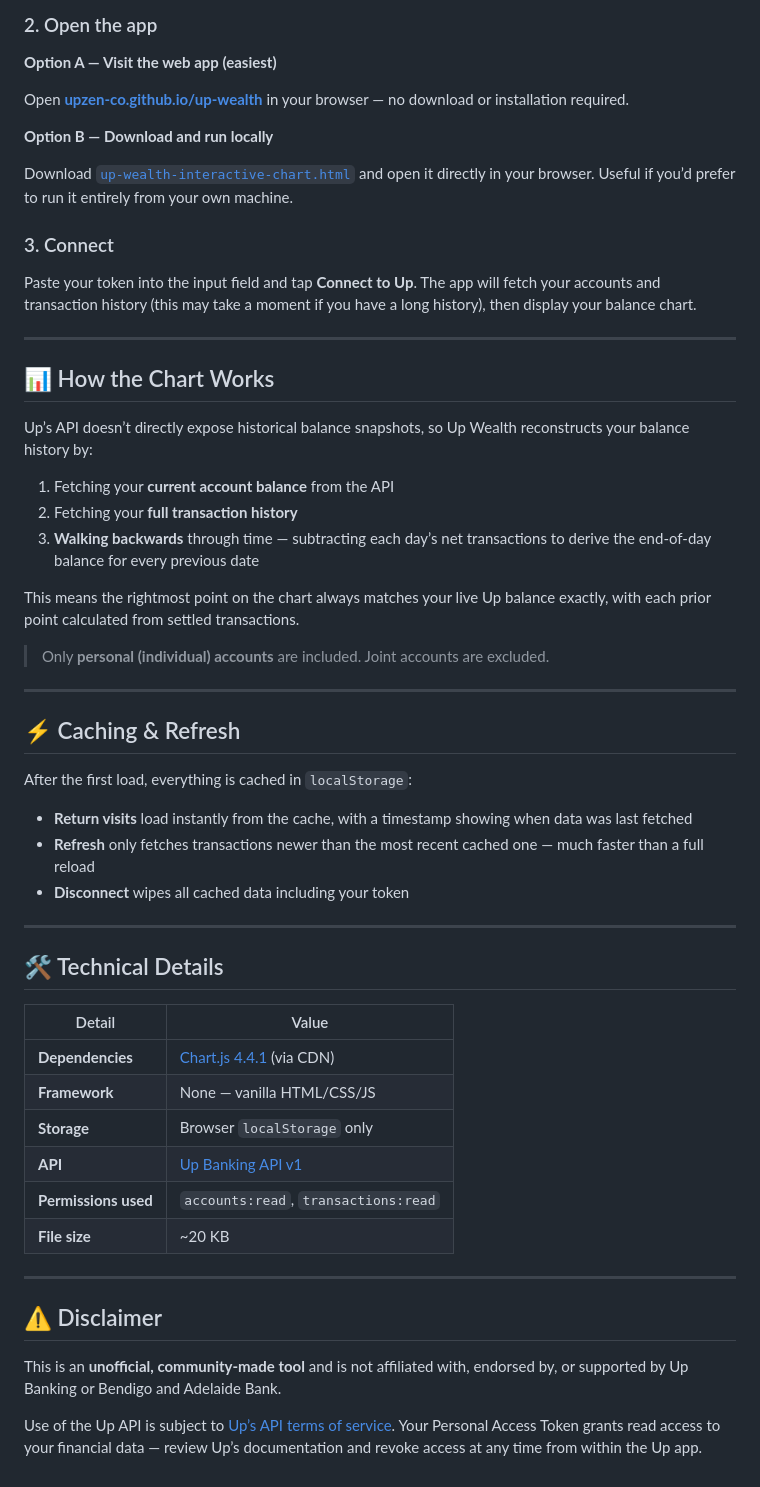
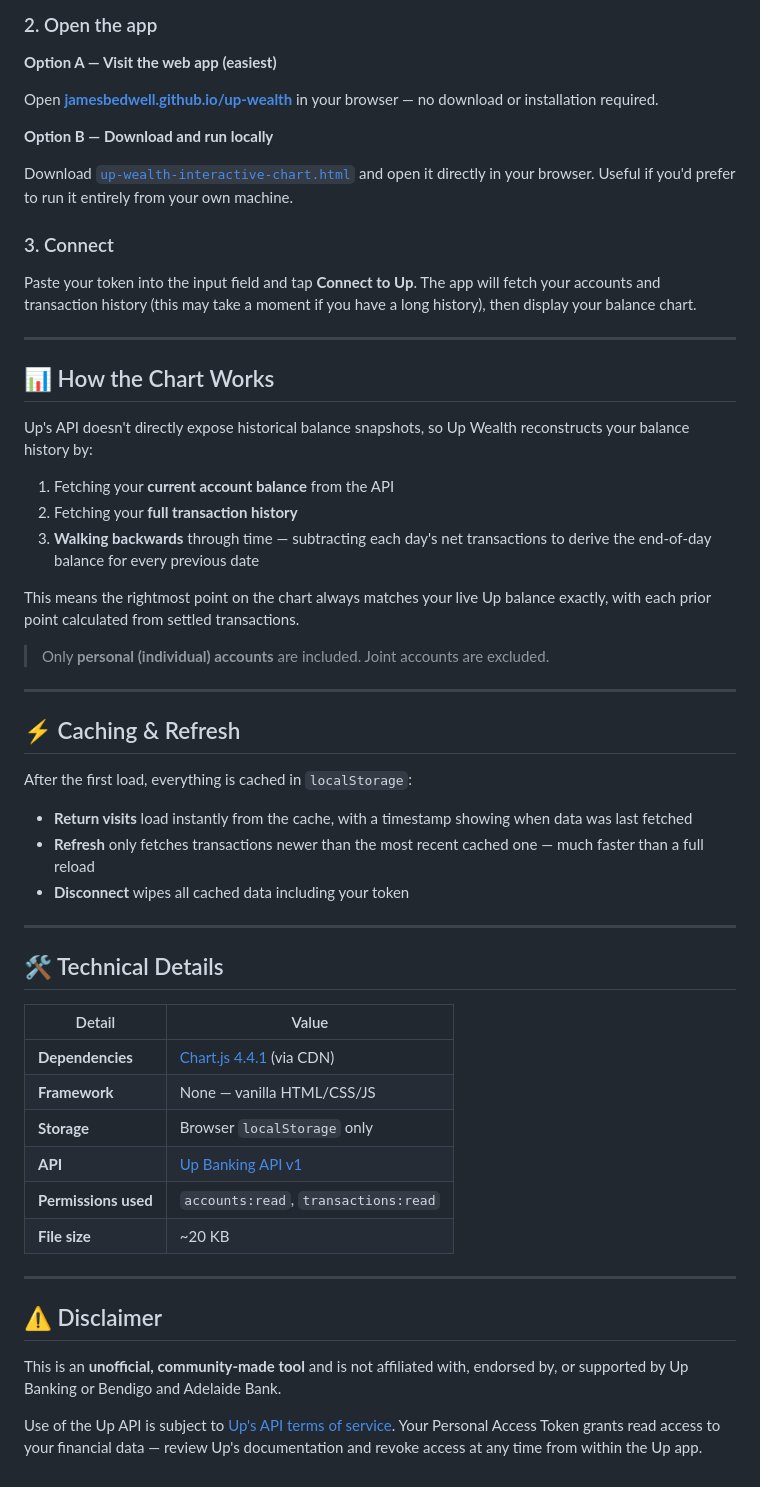
Before and after one commit to upzen-co/up-bank-wealth-chart, a Markdown page: README.md, the part around one of its changes. Drawn GitHub-style.

```diff
--- a/README.md
+++ b/README.md
@@ -46,31 +46,31 @@ Your token looks like: `up:yeah:xxxxxxxxxxxxxxxxxxxx`
 
 **Option A — Visit the web app (easiest)**
 
-Open **[upzen-co.github.io/up-wealth](https://upzen-co.github.io/up-wealth)** in your browser — no download or installation required.
+Open **[jamesbedwell.github.io/up-wealth](https://jamesbedwell.github.io/up-wealth)** in your browser — no download or installation required.
 
 **Option B — Download and run locally**
 
-Download [`up-wealth-interactive-chart.html`](./up-wealth-interactive-chart.html) and open it directly in your browser. Useful if you’d prefer to run it entirely from your own machine.
+Download [`up-wealth-interactive-chart.html`](./up-wealth-interactive-chart.html) and open it directly in your browser. Useful if you'd prefer to run it entirely from your own machine.
 
 ### 3. Connect
 
 Paste your token into the input field and tap **Connect to Up**. The app will fetch your accounts and transaction history (this may take a moment if you have a long history), then display your balance chart.
 
------
+---
 
 ## 📊 How the Chart Works
 
-Up’s API doesn’t directly expose historical balance snapshots, so Up Wealth reconstructs your balance history by:
+Up's API doesn't directly expose historical balance snapshots, so Up Wealth reconstructs your balance history by:
 
 1. Fetching your **current account balance** from the API
-1. Fetching your **full transaction history**
-1. **Walking backwards** through time — subtracting each day’s net transactions to derive the end-of-day balance for every previous date
+2. Fetching your **full transaction history**
+3. **Walking backwards** through time — subtracting each day's net transactions to derive the end-of-day balance for every previous date
 
 This means the rightmost point on the chart always matches your live Up balance exactly, with each prior point calculated from settled transactions.
 
 > Only **personal (individual) accounts** are included. Joint accounts are excluded.
 
------
+---
 
 ## ⚡ Caching & Refresh
 
@@ -80,23 +80,23 @@ After the first load, everything is cached in `localStorage`:
 - **Refresh** only fetches transactions newer than the most recent cached one — much faster than a full reload
 - **Disconnect** wipes all cached data including your token
 
------
+---
 
 ## 🛠 Technical Details
 
-|Detail              |Value                                               |
-|--------------------|----------------------------------------------------|
-|**Dependencies**    |[Chart.js 4.4.1](https://www.chartjs.org/) (via CDN)|
-|**Framework**       |None — vanilla HTML/CSS/JS                          |
-|**Storage**         |Browser `localStorage` only                         |
-|**API**             |[Up Banking API v1](https://developer.up.com.au)    |
-|**Permissions used**|`accounts:read`, `transactions:read`                |
-|**File size**       |~20 KB                                              |
+| Detail | Value |
+|---|---|
+| **Dependencies** | [Chart.js 4.4.1](https://www.chartjs.org/) (via CDN) |
+| **Framework** | None — vanilla HTML/CSS/JS |
+| **Storage** | Browser `localStorage` only |
+| **API** | [Up Banking API v1](https://developer.up.com.au) |
+| **Permissions used** | `accounts:read`, `transactions:read` |
+| **File size** | ~20 KB |
 
------
+---
 
 ## ⚠️ Disclaimer
 
 This is an **unofficial, community-made tool** and is not affiliated with, endorsed by, or supported by Up Banking or Bendigo and Adelaide Bank.
 
-Use of the Up API is subject to [Up’s API terms of service](https://api.up.com.au). Your Personal Access Token grants read access to your financial data — review Up’s documentation and revoke access at any time from within the Up app.
+Use of the Up API is subject to [Up's API terms of service](https://api.up.com.au). Your Personal Access Token grants read access to your financial data — review Up's documentation and revoke access at any time from within the Up app.
```
Also changed, not shown: other parts of README.md (+7 -7 lines).
